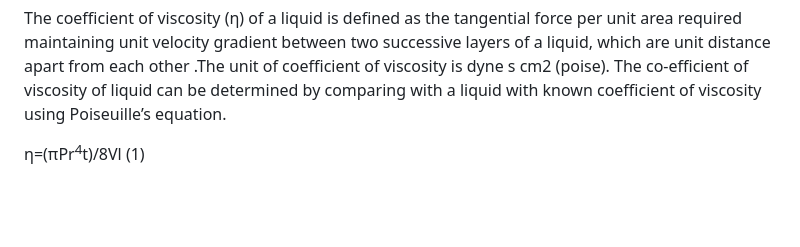
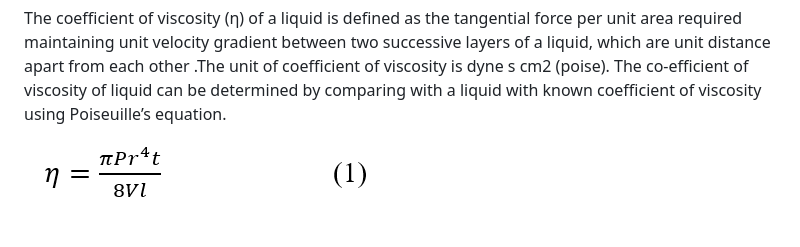
Before and after one commit to virtual-labs/exp-viscosity-measurement-iitk, a Markdown page: experiment/theory.md, the part around one of its changes. Rendered like a GitHub page; pictures changed too: experiment/images/t1.PNG (added); blank space fills up the shorter version.

```diff
--- a/experiment/theory.md
+++ b/experiment/theory.md
@@ -1,7 +1,5 @@
 The coefficient of viscosity (η) of a liquid is defined as the tangential force per unit area required maintaining unit velocity gradient between two successive layers of a liquid, which are unit distance apart from each other .The unit of coefficient of viscosity is dyne s cm</sup>2</sup> (poise). The co-efficient of viscosity of liquid can be determined by comparing with a liquid with known coefficient of viscosity using Poiseuille’s equation.<br>
-
-η=(πPr<sup>4</sup>t)/8Vl			                 	(1)<br><br>
-
+<img src="images/t1.PNG"><br><br>
 <img src="images/img0.jpg" width="250" height="250" alt=""><br>
 
 where V = volume of the liquid following through a capillary tube of length (l) in t second. The radius of the capillary is r cm and P is the driving pressure in dyne cm<sup>-2</sup>. P can be replaced by hρg, where h is the difference in height between the levels of the liquid in the two limbs, g = acceleration due to gravity and ρ is the density of the liquid. Now if the same capillary and the same volume of liquids are used, then for the two liquids the following equation can be deduced.<br>
```
Also changed, not shown: other parts of experiment/theory.md (+1 -3 lines), experiment/images/t2.PNG (added), experiment/t1-1.PNG (added), experiment/t1.PNG (added).
